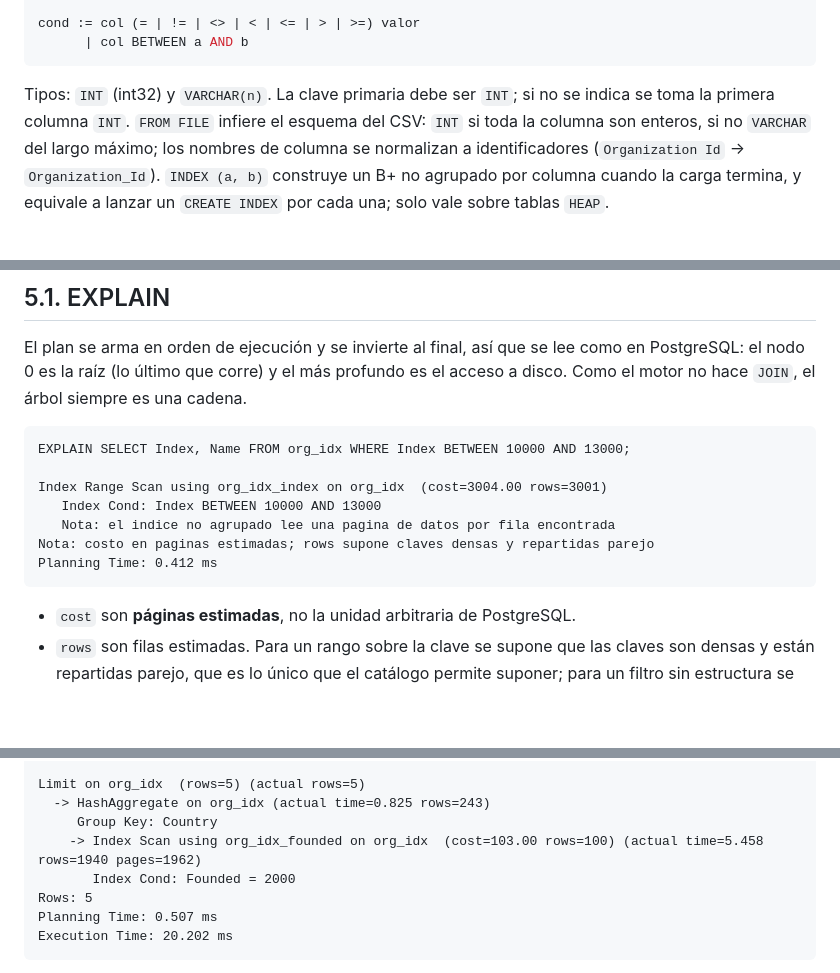
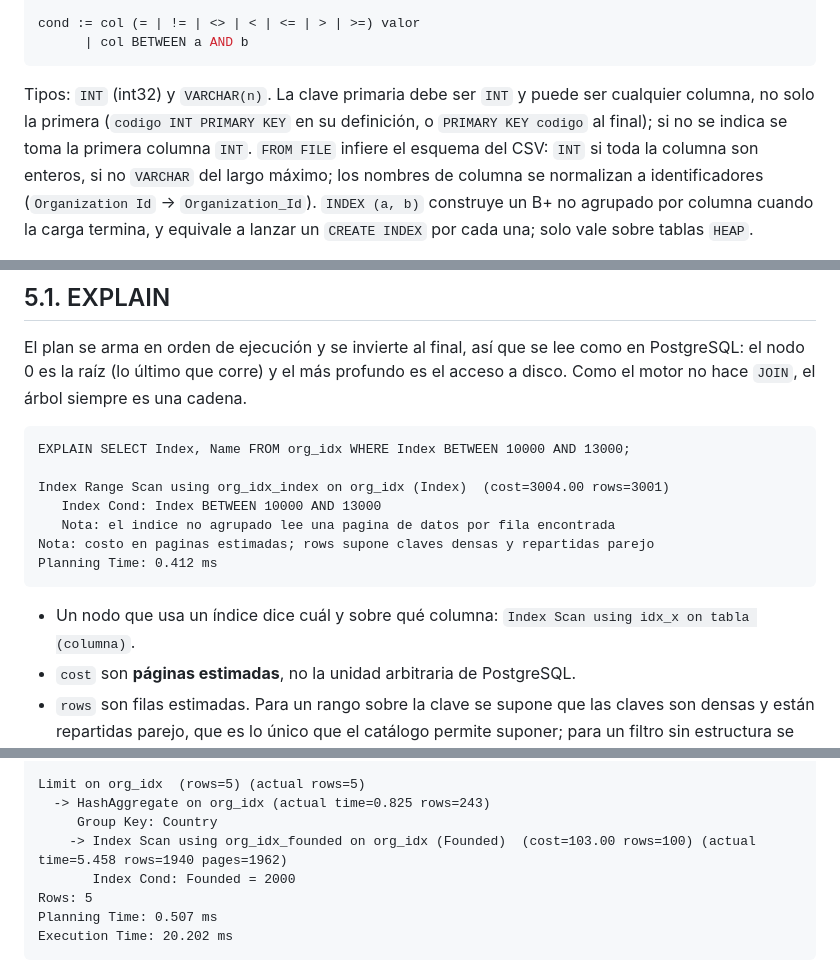
Before and after one commit to LuisIZ/BD2_Proyecto_2026-2, a Markdown page: docs/parser_sql.md, 3 parts joined by grey strips. Rendered like a GitHub page; blank space fills up the shorter version.

Commit message:
docs(parser): actualizar ejemplos de explain con la columna indexada
Los ejemplos de EXPLAIN muestran la columna del indice entre parentesis.
Aclara que la clave primaria puede ser cualquier columna INT y como
declararla (#19).

````diff
--- a/docs/parser_sql.md
+++ b/docs/parser_sql.md
@@ -58,9 +58,11 @@ cond := col (= | != | <> | < | <= | > | >=) valor
       | col BETWEEN a AND b
 ```
 
-Tipos: `INT` (int32) y `VARCHAR(n)`. La clave primaria debe ser `INT`; si no se indica
-se toma la primera columna `INT`. `FROM FILE` infiere el esquema del CSV: `INT` si toda
-la columna son enteros, si no `VARCHAR` del largo máximo; los nombres de columna se
+Tipos: `INT` (int32) y `VARCHAR(n)`. La clave primaria debe ser `INT` y puede ser
+cualquier columna, no solo la primera (`codigo INT PRIMARY KEY` en su definición, o
+`PRIMARY KEY codigo` al final); si no se indica se toma la primera columna `INT`.
+`FROM FILE` infiere el esquema del CSV: `INT` si toda la columna son enteros, si no
+`VARCHAR` del largo máximo; los nombres de columna se
 normalizan a identificadores (`Organization Id` → `Organization_Id`). `INDEX (a, b)`
 construye un B+ no agrupado por columna cuando la carga termina, y equivale a lanzar un
 `CREATE INDEX` por cada una; solo vale sobre tablas `HEAP`.
@@ -120,13 +122,15 @@ disco. Como el motor no hace `JOIN`, el árbol siempre es una cadena.
 ```
 EXPLAIN SELECT Index, Name FROM org_idx WHERE Index BETWEEN 10000 AND 13000;
 
-Index Range Scan using org_idx_index on org_idx  (cost=3004.00 rows=3001)
+Index Range Scan using org_idx_index on org_idx (Index)  (cost=3004.00 rows=3001)
    Index Cond: Index BETWEEN 10000 AND 13000
    Nota: el indice no agrupado lee una pagina de datos por fila encontrada
 Nota: costo en paginas estimadas; rows supone claves densas y repartidas parejo
 Planning Time: 0.412 ms
 ```
 
+- Un nodo que usa un índice dice cuál y sobre qué columna:
+  `Index Scan using idx_x on tabla (columna)`.
 - `cost` son **páginas estimadas**, no la unidad arbitraria de PostgreSQL.
 - `rows` son filas estimadas. Para un rango sobre la clave se supone que las claves son
   densas y están repartidas parejo, que es lo único que el catálogo permite suponer;
@@ -142,7 +146,7 @@ EXPLAIN ANALYZE SELECT Country, COUNT(*) FROM org_idx WHERE Founded = 2000 GROUP
 Limit on org_idx  (rows=5) (actual rows=5)
   -> HashAggregate on org_idx (actual time=0.825 rows=243)
      Group Key: Country
-    -> Index Scan using org_idx_founded on org_idx  (cost=103.00 rows=100) (actual time=5.458 rows=1940 pages=1962)
+    -> Index Scan using org_idx_founded on org_idx (Founded)  (cost=103.00 rows=100) (actual time=5.458 rows=1940 pages=1962)
        Index Cond: Founded = 2000
 Rows: 5
 Planning Time: 0.507 ms
````
